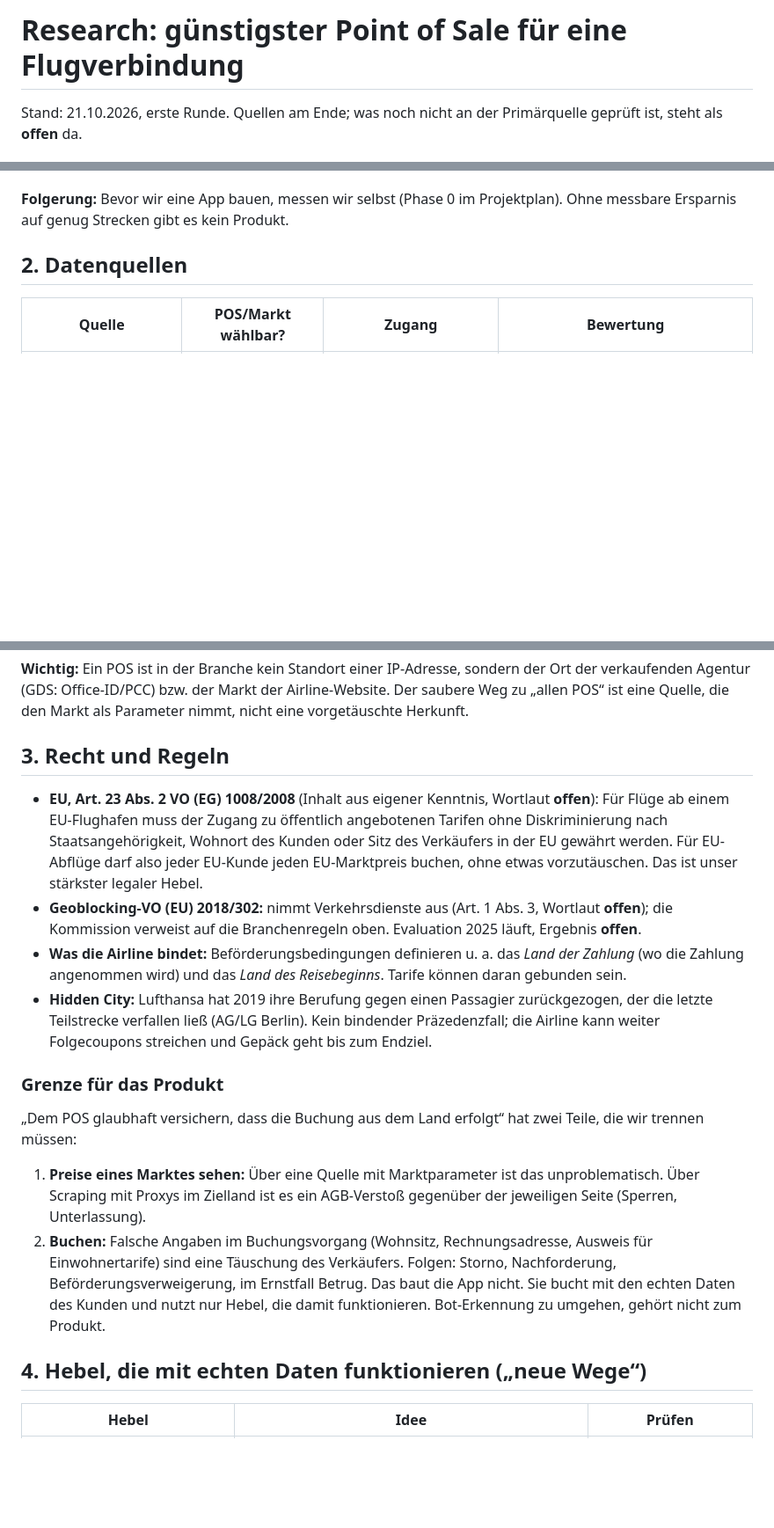
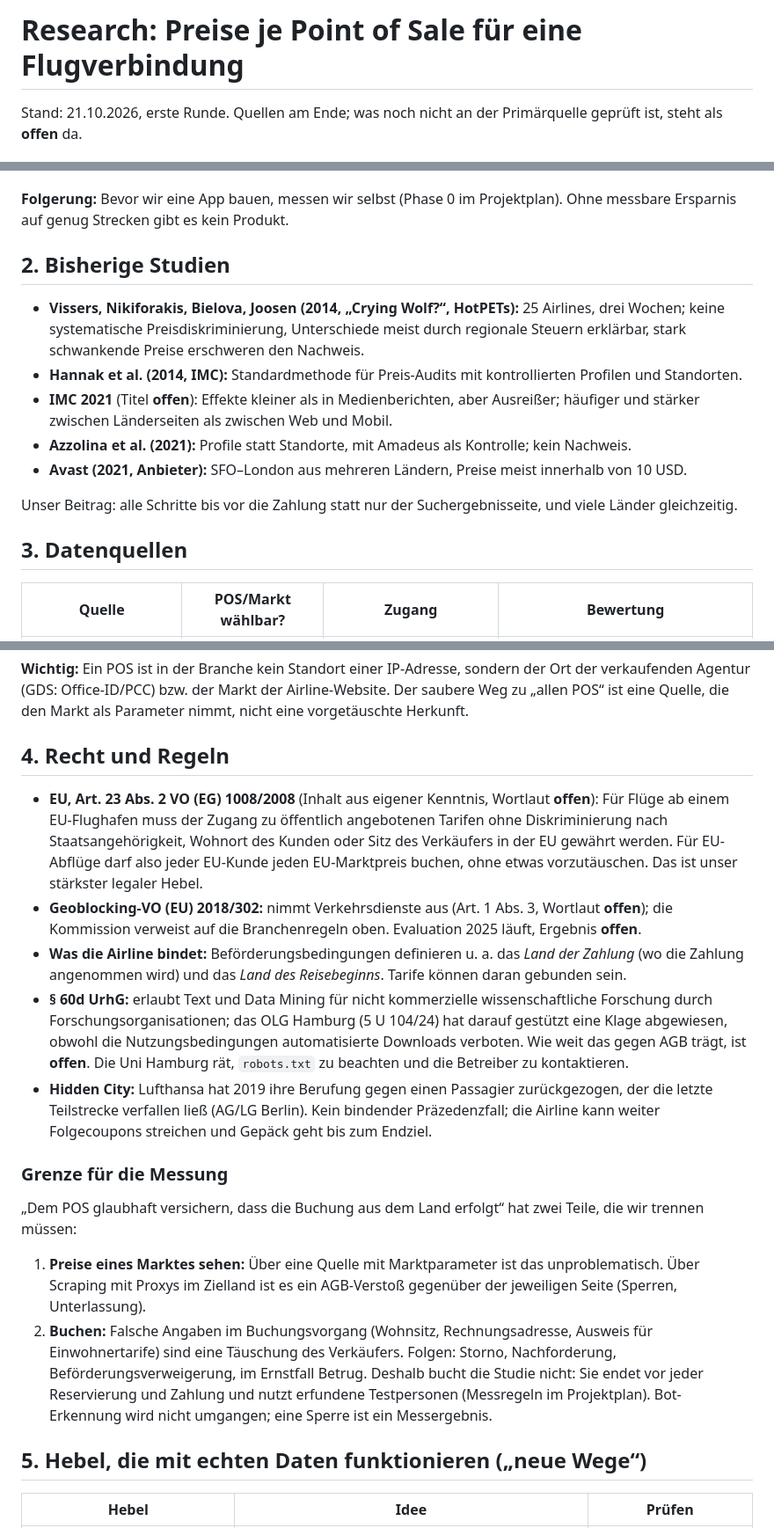
Before and after one commit to waldonso2/booking-app, a Markdown page: docs/RESEARCH.md, 3 parts joined by grey strips. Shown at 88% size. Rendered like a GitHub page; blank space fills up the shorter version.

```diff
--- a/docs/RESEARCH.md
+++ b/docs/RESEARCH.md
@@ -1,4 +1,4 @@
-# Research: günstigster Point of Sale für eine Flugverbindung
+# Research: Preise je Point of Sale für eine Flugverbindung
 
 Stand: 21.10.2026, erste Runde. Quellen am Ende; was noch nicht an der Primärquelle geprüft ist, steht als
 **offen** da.
@@ -17,7 +17,20 @@ Stand: 21.10.2026, erste Runde. Quellen am Ende; was noch nicht an der Primärqu
 **Folgerung:** Bevor wir eine App bauen, messen wir selbst (Phase 0 im Projektplan). Ohne messbare Ersparnis auf
 genug Strecken gibt es kein Produkt.
 
-## 2. Datenquellen
+## 2. Bisherige Studien
+
+- **Vissers, Nikiforakis, Bielova, Joosen (2014, „Crying Wolf?“, HotPETs):** 25 Airlines, drei Wochen; keine
+  systematische Preisdiskriminierung, Unterschiede meist durch regionale Steuern erklärbar, stark schwankende Preise
+  erschweren den Nachweis.
+- **Hannak et al. (2014, IMC):** Standardmethode für Preis-Audits mit kontrollierten Profilen und Standorten.
+- **IMC 2021** (Titel **offen**): Effekte kleiner als in Medienberichten, aber Ausreißer; häufiger und stärker
+  zwischen Länderseiten als zwischen Web und Mobil.
+- **Azzolina et al. (2021):** Profile statt Standorte, mit Amadeus als Kontrolle; kein Nachweis.
+- **Avast (2021, Anbieter):** SFO–London aus mehreren Ländern, Preise meist innerhalb von 10 USD.
+
+Unser Beitrag: alle Schritte bis vor die Zahlung statt nur der Suchergebnisseite, und viele Länder gleichzeitig.
+
+## 3. Datenquellen
 
 | Quelle | POS/Markt wählbar? | Zugang | Bewertung |
 |---|---|---|---|
@@ -32,7 +45,7 @@ genug Strecken gibt es kein Produkt.
 (GDS: Office-ID/PCC) bzw. der Markt der Airline-Website. Der saubere Weg zu „allen POS“ ist eine Quelle, die den
 Markt als Parameter nimmt, nicht eine vorgetäuschte Herkunft.
 
-## 3. Recht und Regeln
+## 4. Recht und Regeln
 
 - **EU, Art. 23 Abs. 2 VO (EG) 1008/2008** (Inhalt aus eigener Kenntnis, Wortlaut **offen**): Für Flüge ab einem
   EU-Flughafen muss der Zugang zu öffentlich angebotenen Tarifen ohne Diskriminierung nach Staatsangehörigkeit,
@@ -42,11 +55,15 @@ Markt als Parameter nimmt, nicht eine vorgetäuschte Herkunft.
   verweist auf die Branchenregeln oben. Evaluation 2025 läuft, Ergebnis **offen**.
 - **Was die Airline bindet:** Beförderungsbedingungen definieren u. a. das *Land der Zahlung* (wo die Zahlung
   angenommen wird) und das *Land des Reisebeginns*. Tarife können daran gebunden sein.
+- **§ 60d UrhG:** erlaubt Text und Data Mining für nicht kommerzielle wissenschaftliche Forschung durch
+  Forschungsorganisationen; das OLG Hamburg (5 U 104/24) hat darauf gestützt eine Klage abgewiesen, obwohl die
+  Nutzungsbedingungen automatisierte Downloads verboten. Wie weit das gegen AGB trägt, ist **offen**. Die Uni
+  Hamburg rät, `robots.txt` zu beachten und die Betreiber zu kontaktieren.
 - **Hidden City:** Lufthansa hat 2019 ihre Berufung gegen einen Passagier zurückgezogen, der die letzte Teilstrecke
   verfallen ließ (AG/LG Berlin). Kein bindender Präzedenzfall; die Airline kann weiter Folgecoupons streichen und
   Gepäck geht bis zum Endziel.
 
-### Grenze für das Produkt
+### Grenze für die Messung
 
 „Dem POS glaubhaft versichern, dass die Buchung aus dem Land erfolgt“ hat zwei Teile, die wir trennen müssen:
 
@@ -54,10 +71,10 @@ Markt als Parameter nimmt, nicht eine vorgetäuschte Herkunft.
    Proxys im Zielland ist es ein AGB-Verstoß gegenüber der jeweiligen Seite (Sperren, Unterlassung).
 2. **Buchen:** Falsche Angaben im Buchungsvorgang (Wohnsitz, Rechnungsadresse, Ausweis für Einwohnertarife) sind
    eine Täuschung des Verkäufers. Folgen: Storno, Nachforderung, Beförderungsverweigerung, im Ernstfall Betrug.
-   Das baut die App nicht. Sie bucht mit den echten Daten des Kunden und nutzt nur Hebel, die damit funktionieren.
-   Bot-Erkennung zu umgehen, gehört nicht zum Produkt.
+   Deshalb bucht die Studie nicht: Sie endet vor jeder Reservierung und Zahlung und nutzt erfundene Testpersonen
+   (Messregeln im Projektplan). Bot-Erkennung wird nicht umgangen; eine Sperre ist ein Messergebnis.
 
-## 4. Hebel, die mit echten Daten funktionieren („neue Wege“)
+## 5. Hebel, die mit echten Daten funktionieren („neue Wege“)
 
 | Hebel | Idee | Prüfen |
 |---|---|---|
```
Also changed, not shown: other parts of docs/RESEARCH.md (+9 -0 lines), docs/PROJEKTPLAN.md (+54 -37 lines).
